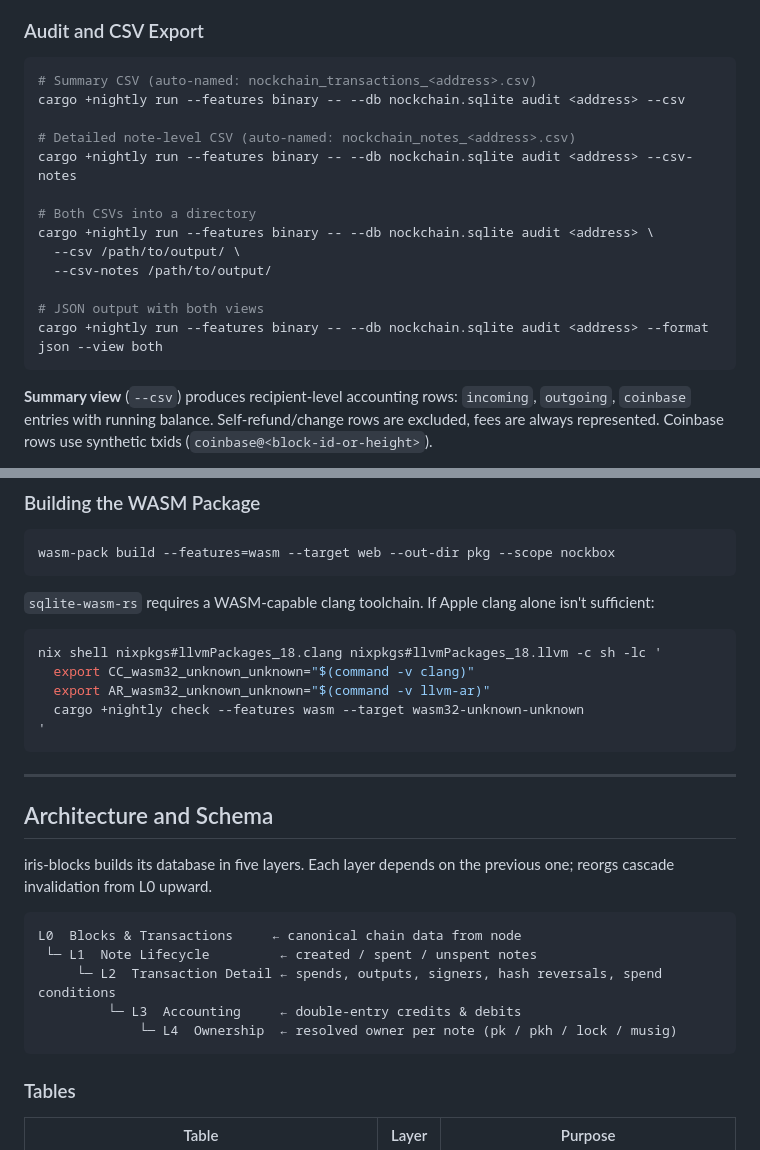
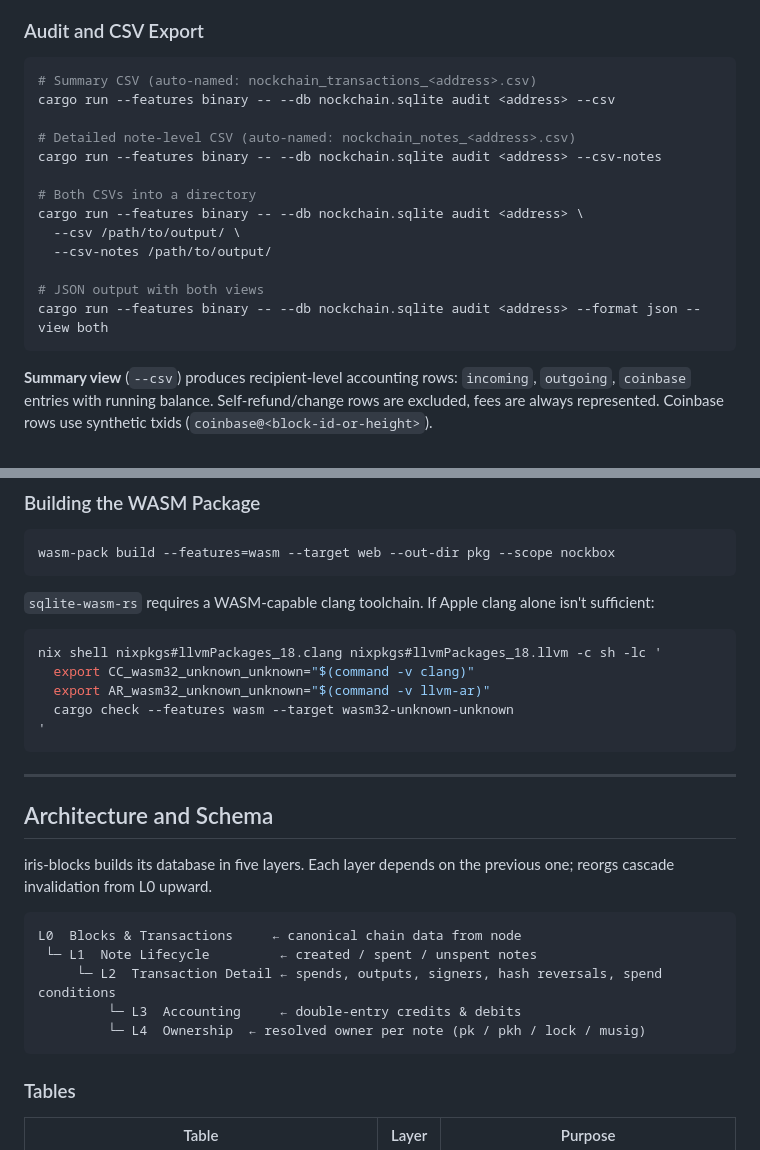
Before and after one commit to nockbox/iris-blocks, a Markdown page: README.md, 2 parts joined by grey strips. Drawn GitHub-style.

````diff
--- a/README.md
+++ b/README.md
@@ -120,18 +120,18 @@ cargo +nightly run --features binary -- [--db <path>] <command>
 
 ```bash
 # Summary CSV (auto-named: nockchain_transactions_<address>.csv)
-cargo +nightly run --features binary -- --db nockchain.sqlite audit <address> --csv
+cargo run --features binary -- --db nockchain.sqlite audit <address> --csv
 
 # Detailed note-level CSV (auto-named: nockchain_notes_<address>.csv)
-cargo +nightly run --features binary -- --db nockchain.sqlite audit <address> --csv-notes
+cargo run --features binary -- --db nockchain.sqlite audit <address> --csv-notes
 
 # Both CSVs into a directory
-cargo +nightly run --features binary -- --db nockchain.sqlite audit <address> \
+cargo run --features binary -- --db nockchain.sqlite audit <address> \
   --csv /path/to/output/ \
   --csv-notes /path/to/output/
 
 # JSON output with both views
-cargo +nightly run --features binary -- --db nockchain.sqlite audit <address> --format json --view both
+cargo run --features binary -- --db nockchain.sqlite audit <address> --format json --view both
 ```
 
 **Summary view** (`--csv`) produces recipient-level accounting rows: `incoming`, `outgoing`, `coinbase` entries with running balance. Self-refund/change rows are excluded, fees are always represented. Coinbase rows use synthetic txids (`coinbase@<block-id-or-height>`).
@@ -200,7 +200,7 @@ wasm-pack build --features=wasm --target web --out-dir pkg --scope nockbox
 nix shell nixpkgs#llvmPackages_18.clang nixpkgs#llvmPackages_18.llvm -c sh -lc '
   export CC_wasm32_unknown_unknown="$(command -v clang)"
   export AR_wasm32_unknown_unknown="$(command -v llvm-ar)"
-  cargo +nightly check --features wasm --target wasm32-unknown-unknown
+  cargo check --features wasm --target wasm32-unknown-unknown
 '
 ```
 
@@ -215,7 +215,7 @@ L0  Blocks & Transactions     ← canonical chain data from node
  └─ L1  Note Lifecycle         ← created / spent / unspent notes
      └─ L2  Transaction Detail ← spends, outputs, signers, hash reversals, spend conditions
          └─ L3  Accounting     ← double-entry credits & debits
-             └─ L4  Ownership  ← resolved owner per note (pk / pkh / lock / musig)
+         └─ L4  Ownership  ← resolved owner per note (pk / pkh / lock / musig)
 ```
 
 ### Tables
````
Also changed, not shown: other parts of README.md (+13 -13 lines).
